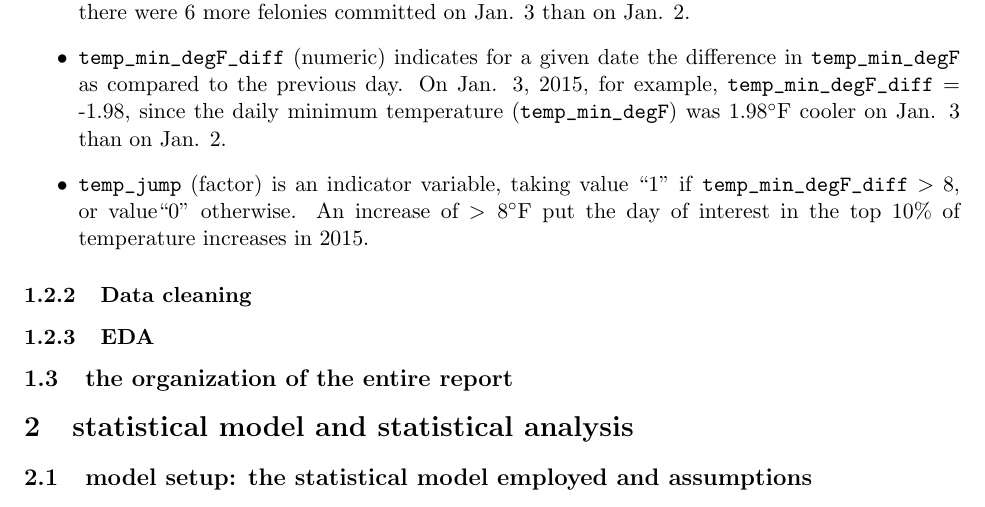
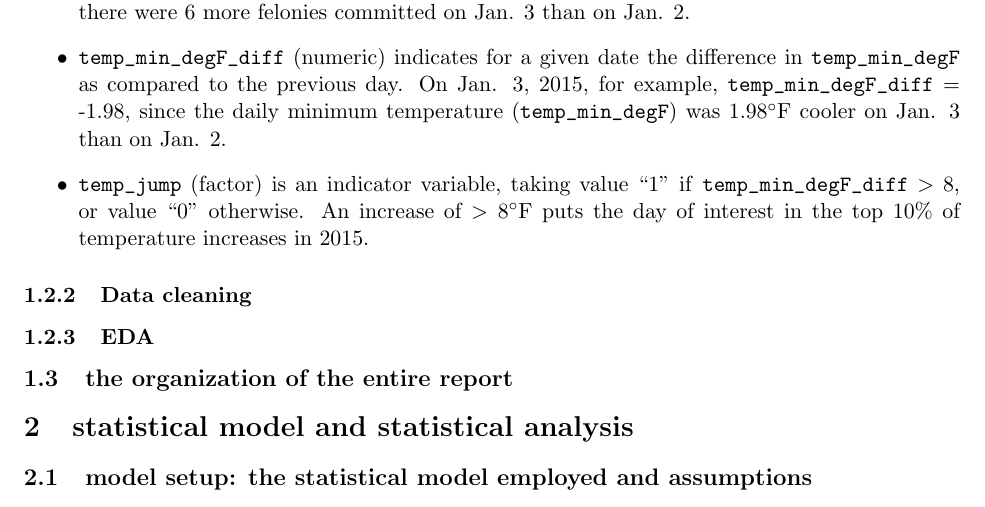
Before and after one commit to BrianWeinstein/nyc-felonies, a LaTeX paper (report_writeup/report_writeup.tex): part of page 3 of 3, cut so that both start at the same text. Compiled offline with pdfLaTeX.

Commit message:
fixed typos

```diff
--- a/report_writeup/report_writeup.tex
+++ b/report_writeup/report_writeup.tex
@@ -120,7 +120,7 @@ The class, description, and source for each variable in the dataset is outlined
 
 \item \texttt{temp_min_degF_diff} (numeric) indicates for a given date the difference in \texttt{temp_min_degF} as compared to the previous day. On Jan. 3, 2015, for example, \texttt{temp_min_degF_diff} = -1.98, since the daily minimum temperature (\texttt{temp_min_degF}) was $1.98 \degf$ cooler on Jan. 3 than on Jan. 2.
 
-\item \texttt{temp_jump} (factor) is an indicator variable, taking value ``1'' if \texttt{temp_min_degF_diff} $> 8$, or value``0'' otherwise. An increase of $> 8 \degf$ put the day of interest in the top 10\% of temperature increases in 2015.
+\item \texttt{temp_jump} (factor) is an indicator variable, taking value ``1'' if \texttt{temp_min_degF_diff} $> 8$, or value ``0'' otherwise. An increase of $> 8 \degf$ puts the day of interest in the top 10\% of temperature increases in 2015.
 
 \end{itemize}
 
```
Also changed, not shown: report_writeup/report_writeup.pdf.
